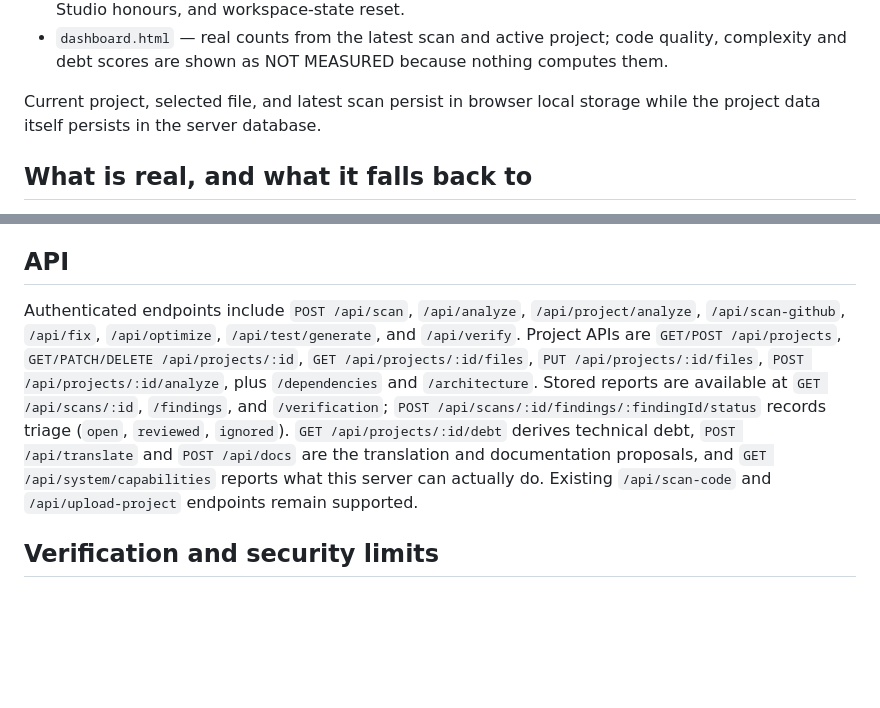
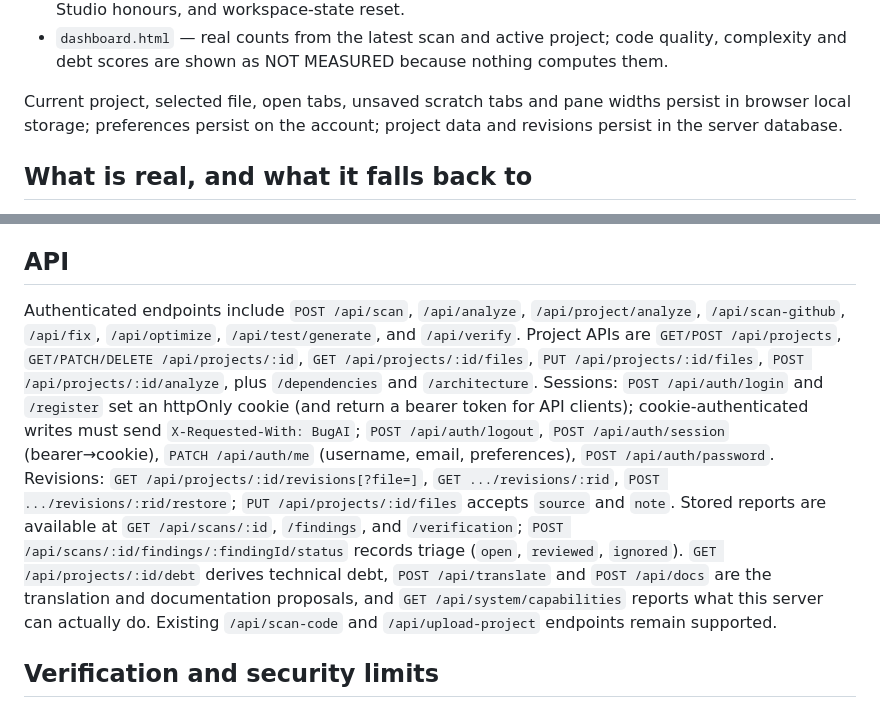
Before and after one commit to Rahulb003/bug-ai, a Markdown page: README.md, 2 parts joined by grey strips. Rendered like a GitHub page; blank space fills up the shorter version.

Commit message:
docs: sessions, revisions, lifecycle, account preferences, a11y; limitations refreshed for v0.6
Co-Authored-By: Claude Opus 5 <noreply@anthropic.com>

```diff
--- a/README.md
+++ b/README.md
@@ -30,7 +30,7 @@ Open `http://127.0.0.1:8080`, then sign in and open `Code Studio`. Run the autom
 - `settings.html` — profile, the AI / sandbox / test-runner capabilities the server actually reports (`GET /api/system/capabilities`, key shown only as a masked hint), editor and analysis preferences that Studio honours, and workspace-state reset.
 - `dashboard.html` — real counts from the latest scan and active project; code quality, complexity and debt scores are shown as NOT MEASURED because nothing computes them.
 
-Current project, selected file, and latest scan persist in browser local storage while the project data itself persists in the server database.
+Current project, selected file, open tabs, unsaved scratch tabs and pane widths persist in browser local storage; preferences persist on the account; project data and revisions persist in the server database.
 
 ## What is real, and what it falls back to
 
@@ -99,7 +99,7 @@ AST-based rules: JavaScript and TypeScript only. Regex static-rule coverage: Pyt
 
 ## API
 
-Authenticated endpoints include `POST /api/scan`, `/api/analyze`, `/api/project/analyze`, `/api/scan-github`, `/api/fix`, `/api/optimize`, `/api/test/generate`, and `/api/verify`. Project APIs are `GET/POST /api/projects`, `GET/PATCH/DELETE /api/projects/:id`, `GET /api/projects/:id/files`, `PUT /api/projects/:id/files`, `POST /api/projects/:id/analyze`, plus `/dependencies` and `/architecture`. Stored reports are available at `GET /api/scans/:id`, `/findings`, and `/verification`; `POST /api/scans/:id/findings/:findingId/status` records triage (`open`, `reviewed`, `ignored`). `GET /api/projects/:id/debt` derives technical debt, `POST /api/translate` and `POST /api/docs` are the translation and documentation proposals, and `GET /api/system/capabilities` reports what this server can actually do. Existing `/api/scan-code` and `/api/upload-project` endpoints remain supported.
+Authenticated endpoints include `POST /api/scan`, `/api/analyze`, `/api/project/analyze`, `/api/scan-github`, `/api/fix`, `/api/optimize`, `/api/test/generate`, and `/api/verify`. Project APIs are `GET/POST /api/projects`, `GET/PATCH/DELETE /api/projects/:id`, `GET /api/projects/:id/files`, `PUT /api/projects/:id/files`, `POST /api/projects/:id/analyze`, plus `/dependencies` and `/architecture`. Sessions: `POST /api/auth/login` and `/register` set an httpOnly cookie (and return a bearer token for API clients); cookie-authenticated writes must send `X-Requested-With: BugAI`; `POST /api/auth/logout`, `POST /api/auth/session` (bearer→cookie), `PATCH /api/auth/me` (username, email, preferences), `POST /api/auth/password`. Revisions: `GET /api/projects/:id/revisions[?file=]`, `GET .../revisions/:rid`, `POST .../revisions/:rid/restore`; `PUT /api/projects/:id/files` accepts `source` and `note`. Stored reports are available at `GET /api/scans/:id`, `/findings`, and `/verification`; `POST /api/scans/:id/findings/:findingId/status` records triage (`open`, `reviewed`, `ignored`). `GET /api/projects/:id/debt` derives technical debt, `POST /api/translate` and `POST /api/docs` are the translation and documentation proposals, and `GET /api/system/capabilities` reports what this server can actually do. Existing `/api/scan-code` and `/api/upload-project` endpoints remain supported.
 
 ## Verification and security limits
 
```
Also changed, not shown: KNOWN_LIMITATIONS.md (+9 -7 lines).
